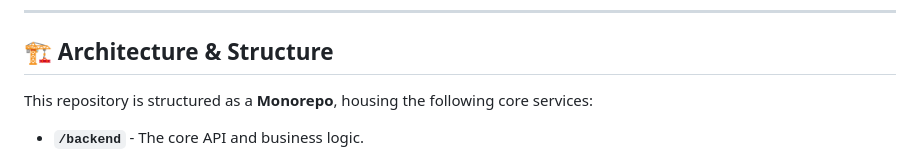
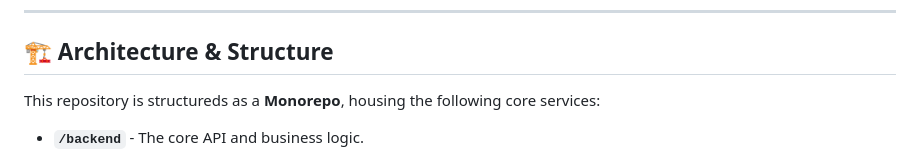
Before and after one commit to MagnetSystem/Safety-App, a Markdown page: README.md, the part around the change. GitHub-like rendering.

```diff
--- a/README.md
+++ b/README.md
@@ -6,7 +6,7 @@ Welcome to the **Safety Platform** repository. This is a multi-tenant safety pro
 
 ## 🏗️ Architecture & Structure
 
-This repository is structured as a **Monorepo**, housing the following core services:
+This repository is structureds as a **Monorepo**, housing the following core services:
 
 - **`/backend`** - The core API and business logic.
   - Framework: NestJS (TypeScript)
```
